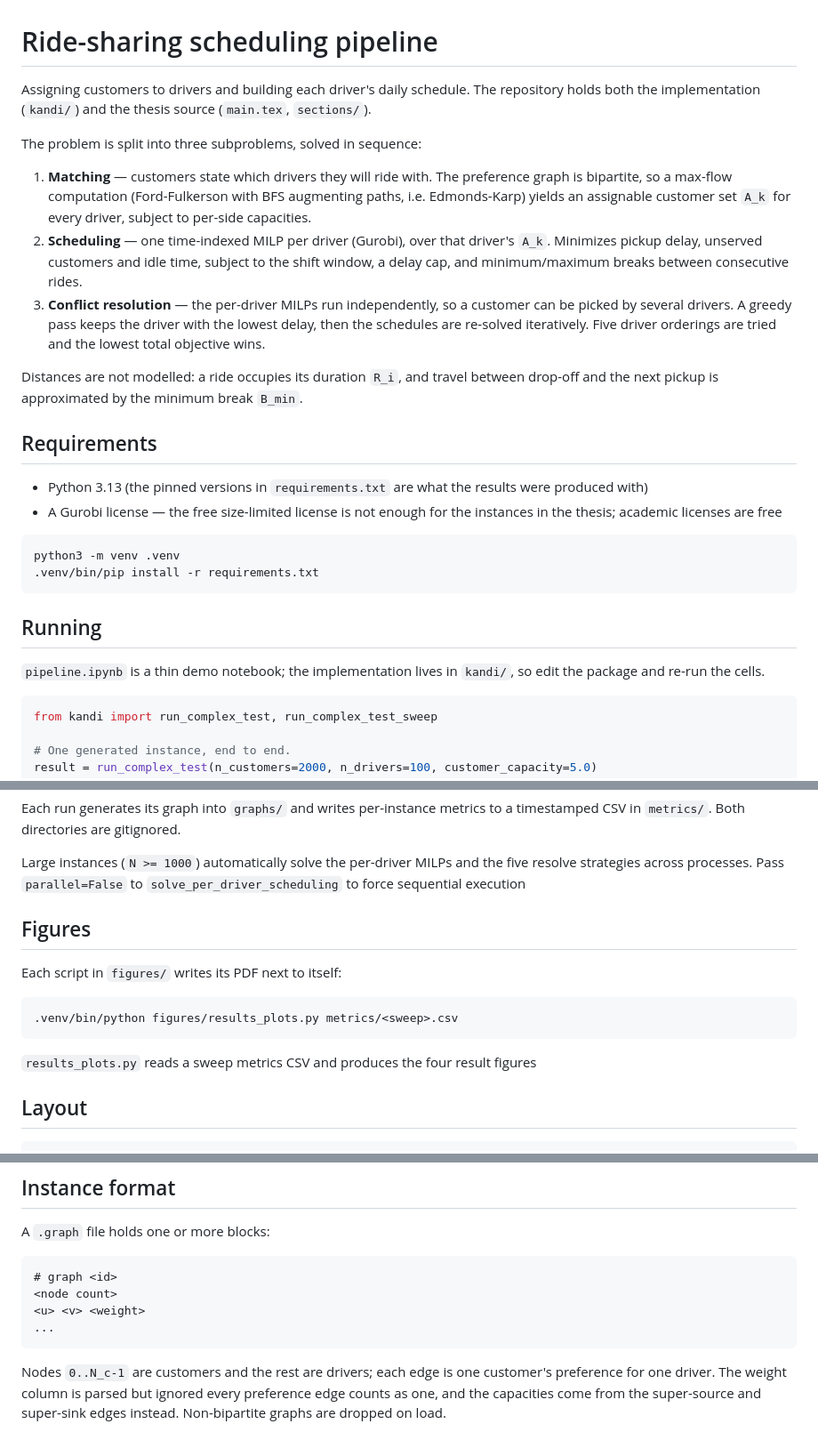
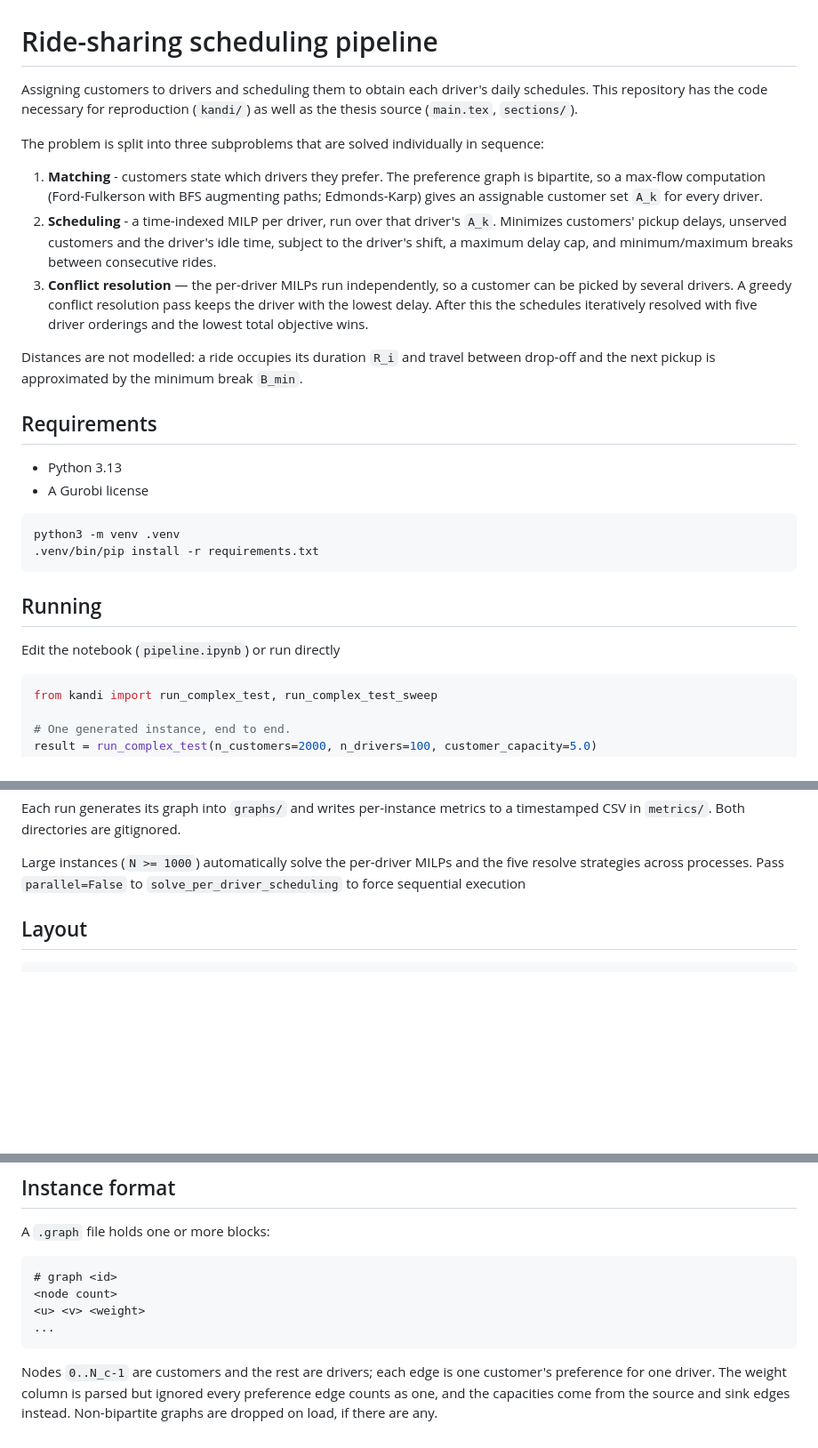
Before and after one commit to aapolaakkio/thesis, a Markdown page: README.md, 3 parts joined by grey strips. Shown at 89% size. Drawn GitHub-style; blank space fills up the shorter version.

Commit message:
Desloppify the description

````diff
--- a/README.md
+++ b/README.md
@@ -1,19 +1,19 @@
 # Ride-sharing scheduling pipeline
 
-Assigning customers to drivers and building each driver's daily schedule. The repository holds both the implementation (`kandi/`) and the thesis source (`main.tex`, `sections/`).
+Assigning customers to drivers and scheduling them to obtain each driver's daily schedules. This repository has the code necessary for reproduction (`kandi/`) as well as the thesis source (`main.tex`, `sections/`).
 
-The problem is split into three subproblems, solved in sequence:
+The problem is split into three subproblems that are solved individually in sequence:
 
-1. **Matching** — customers state which drivers they will ride with. The preference graph is bipartite, so a max-flow computation (Ford-Fulkerson with BFS augmenting paths, i.e. Edmonds-Karp) yields an assignable customer set `A_k` for every driver, subject to per-side capacities.
-2. **Scheduling** — one time-indexed MILP per driver (Gurobi), over that driver's `A_k`. Minimizes pickup delay, unserved customers and idle time, subject to the shift window, a delay cap, and minimum/maximum breaks between consecutive rides.
-3. **Conflict resolution** — the per-driver MILPs run independently, so a customer can be picked by several drivers. A greedy pass keeps the driver with the lowest delay, then the schedules are re-solved iteratively. Five driver orderings are tried and the lowest total objective wins.
+1. **Matching** - customers state which drivers they prefer. The preference graph is bipartite, so a max-flow computation (Ford-Fulkerson with BFS augmenting paths; Edmonds-Karp) gives an assignable customer set `A_k` for every driver.
+2. **Scheduling** - a time-indexed MILP per driver, run over that driver's `A_k`. Minimizes customers' pickup delays, unserved customers and the driver's idle time, subject to the driver's shift, a maximum delay cap, and minimum/maximum breaks between consecutive rides.
+3. **Conflict resolution** — the per-driver MILPs run independently, so a customer can be picked by several drivers. A greedy conflict resolution pass keeps the driver with the lowest delay. After this the schedules iteratively resolved with five driver orderings and the lowest total objective wins.
 
-Distances are not modelled: a ride occupies its duration `R_i`, and travel between drop-off and the next pickup is approximated by the minimum break `B_min`.
+Distances are not modelled: a ride occupies its duration `R_i` and travel between drop-off and the next pickup is approximated by the minimum break `B_min`.
 
 ## Requirements
 
-- Python 3.13 (the pinned versions in `requirements.txt` are what the results were produced with)
-- A Gurobi license — the free size-limited license is not enough for the instances in the thesis; academic licenses are free
+- Python 3.13
+- A Gurobi license
 
 ```bash
 python3 -m venv .venv
@@ -22,8 +22,7 @@ python3 -m venv .venv
 
 ## Running
 
-`pipeline.ipynb` is a thin demo notebook; the implementation lives in
-`kandi/`, so edit the package and re-run the cells.
+Edit the notebook (`pipeline.ipynb`) or run directly
 
 ```python
 from kandi import run_complex_test, run_complex_test_sweep
@@ -45,16 +44,6 @@ results = run_complex_test_sweep(
 Each run generates its graph into `graphs/` and writes per-instance metrics to a timestamped CSV in `metrics/`. Both directories are gitignored.
 
 Large instances (`N >= 1000`) automatically solve the per-driver MILPs and the five resolve strategies across processes. Pass `parallel=False` to `solve_per_driver_scheduling` to force sequential execution
-
-## Figures
-
-Each script in `figures/` writes its PDF next to itself:
-
-```bash
-.venv/bin/python figures/results_plots.py metrics/<sweep>.csv
-```
-
-`results_plots.py` reads a sweep metrics CSV and produces the four result figures
 
 ## Layout
 
@@ -94,4 +83,4 @@ A `.graph` file holds one or more blocks:
 ...
 ```
 
-Nodes `0..N_c-1` are customers and the rest are drivers; each edge is one customer's preference for one driver. The weight column is parsed but ignored every preference edge counts as one, and the capacities come from the super-source and super-sink edges instead. Non-bipartite graphs are dropped on load.
+Nodes `0..N_c-1` are customers and the rest are drivers; each edge is one customer's preference for one driver. The weight column is parsed but ignored every preference edge counts as one, and the capacities come from the source and sink edges instead. Non-bipartite graphs are dropped on load, if there are any.
````
